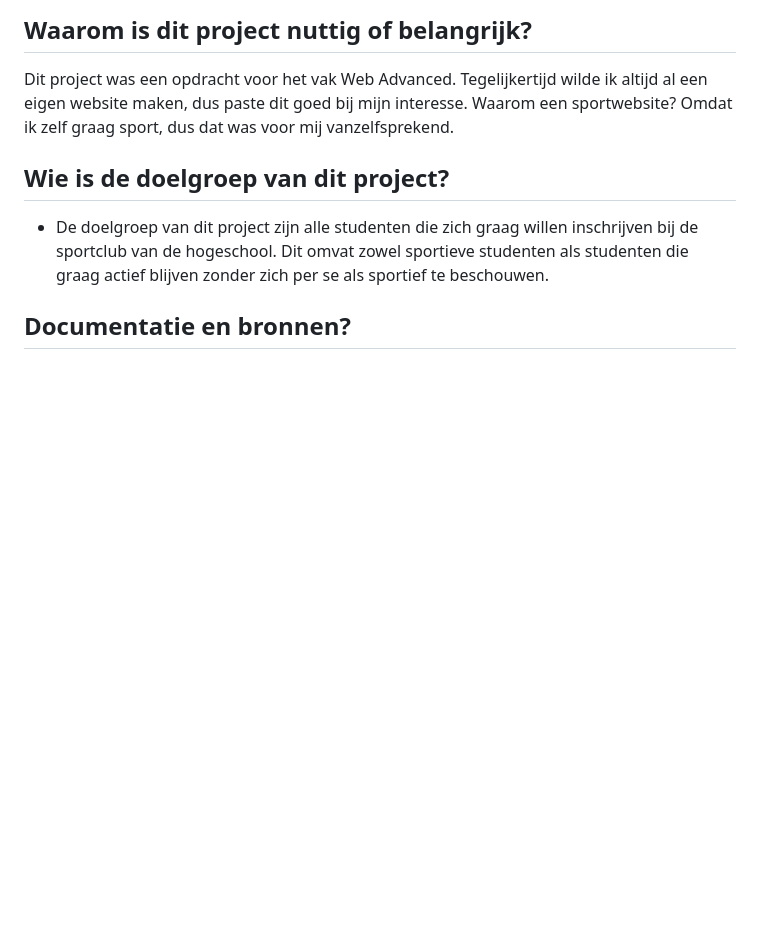
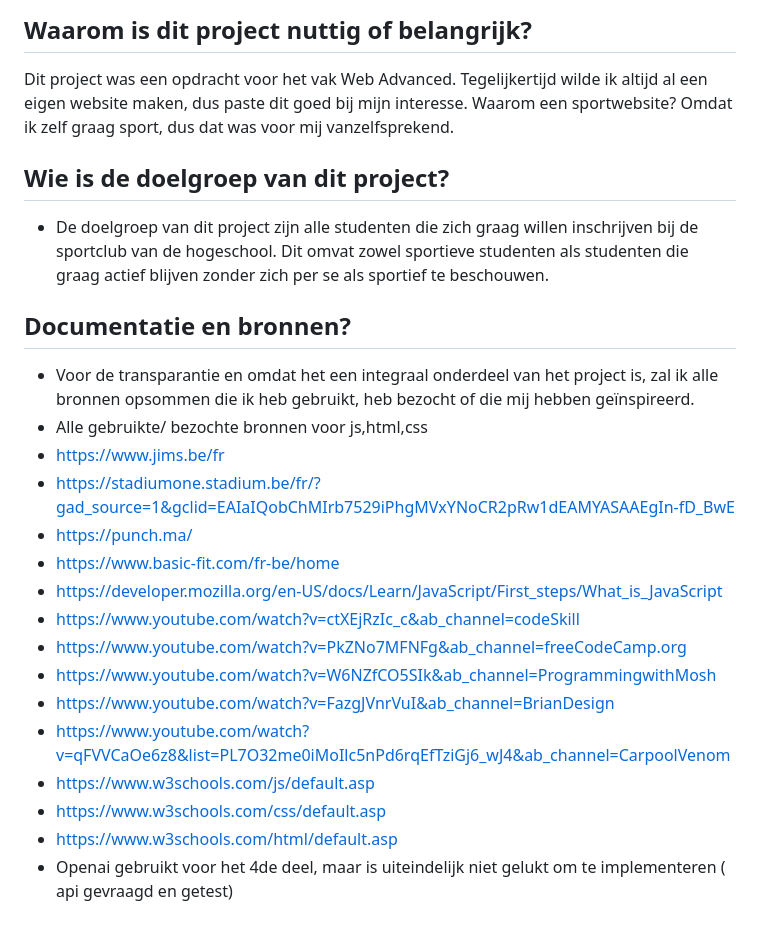
Before and after one commit to Mo-Po-true/web-advanced-opdacht, a Markdown page: README.md, the part around the change. Rendered like a GitHub page; blank space fills up the shorter version.

```diff
--- a/README.md
+++ b/README.md
@@ -28,4 +28,22 @@ Dit project was een opdracht voor het vak Web Advanced. Tegelijkertijd wilde ik
 
 ## Wie is de doelgroep van dit project?
 -	De doelgroep van dit project zijn alle studenten die zich graag willen inschrijven bij de sportclub van de hogeschool. Dit omvat zowel sportieve studenten als studenten die graag actief blijven zonder zich per se als sportief te beschouwen.
+
 ## Documentatie en bronnen?
+-	Voor de transparantie en omdat het een integraal onderdeel van het project is, zal ik alle bronnen opsommen die ik heb gebruikt, heb bezocht of die mij hebben geïnspireerd.
+-	Alle gebruikte/ bezochte bronnen voor js,html,css
+-	https://www.jims.be/fr
+-	https://stadiumone.stadium.be/fr/?gad_source=1&gclid=EAIaIQobChMIrb7529iPhgMVxYNoCR2pRw1dEAMYASAAEgIn-fD_BwE
+-	https://punch.ma/
+-	https://www.basic-fit.com/fr-be/home
+-	https://developer.mozilla.org/en-US/docs/Learn/JavaScript/First_steps/What_is_JavaScript
+-	https://www.youtube.com/watch?v=ctXEjRzIc_c&ab_channel=codeSkill
+-	https://www.youtube.com/watch?v=PkZNo7MFNFg&ab_channel=freeCodeCamp.org
+-	https://www.youtube.com/watch?v=W6NZfCO5SIk&ab_channel=ProgrammingwithMosh
+-	https://www.youtube.com/watch?v=FazgJVnrVuI&ab_channel=BrianDesign
+-	https://www.youtube.com/watch?v=qFVVCaOe6z8&list=PL7O32me0iMoIlc5nPd6rqEfTziGj6_wJ4&ab_channel=CarpoolVenom
+-	https://www.w3schools.com/js/default.asp
+-	https://www.w3schools.com/css/default.asp
+-	https://www.w3schools.com/html/default.asp
+-	Openai gebruikt voor het 4de deel, maar is uiteindelijk niet gelukt om te implementeren
+( api gevraagd en getest)
```
